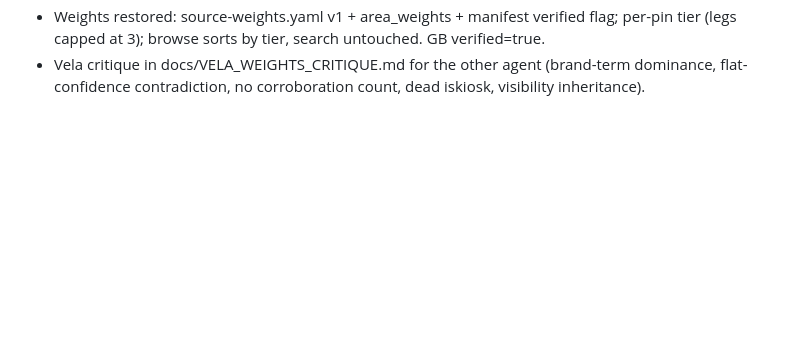
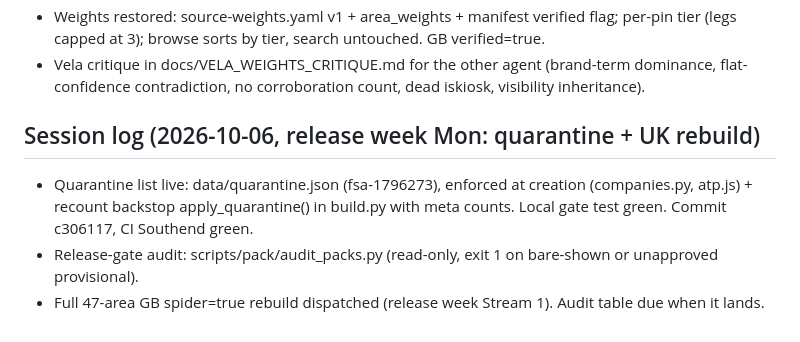
Before and after one commit to kvaak-kvaak/indiemaps, a Markdown page: docs/HANDOFF.md, the part around the change. Rendered like a GitHub page; blank space fills up the shorter version.

Commit message:
HANDOFF: quarantine + UK rebuild dispatch

```diff
--- a/docs/HANDOFF.md
+++ b/docs/HANDOFF.md
@@ -447,3 +447,14 @@ Read these three docs first, in order:
 - Vela critique in docs/VELA_WEIGHTS_CRITIQUE.md for the other
   agent (brand-term dominance, flat-confidence contradiction,
   no corroboration count, dead iskiosk, visibility inheritance).
+
+## Session log (2026-10-06, release week Mon: quarantine + UK rebuild)
+
+- Quarantine list live: data/quarantine.json (fsa-1796273),
+  enforced at creation (companies.py, atp.js) + recount backstop
+  apply_quarantine() in build.py with meta counts. Local gate
+  test green. Commit c306117, CI Southend green.
+- Release-gate audit: scripts/pack/audit_packs.py (read-only,
+  exit 1 on bare-shown or unapproved provisional).
+- Full 47-area GB spider=true rebuild dispatched (release week
+  Stream 1). Audit table due when it lands.
```
